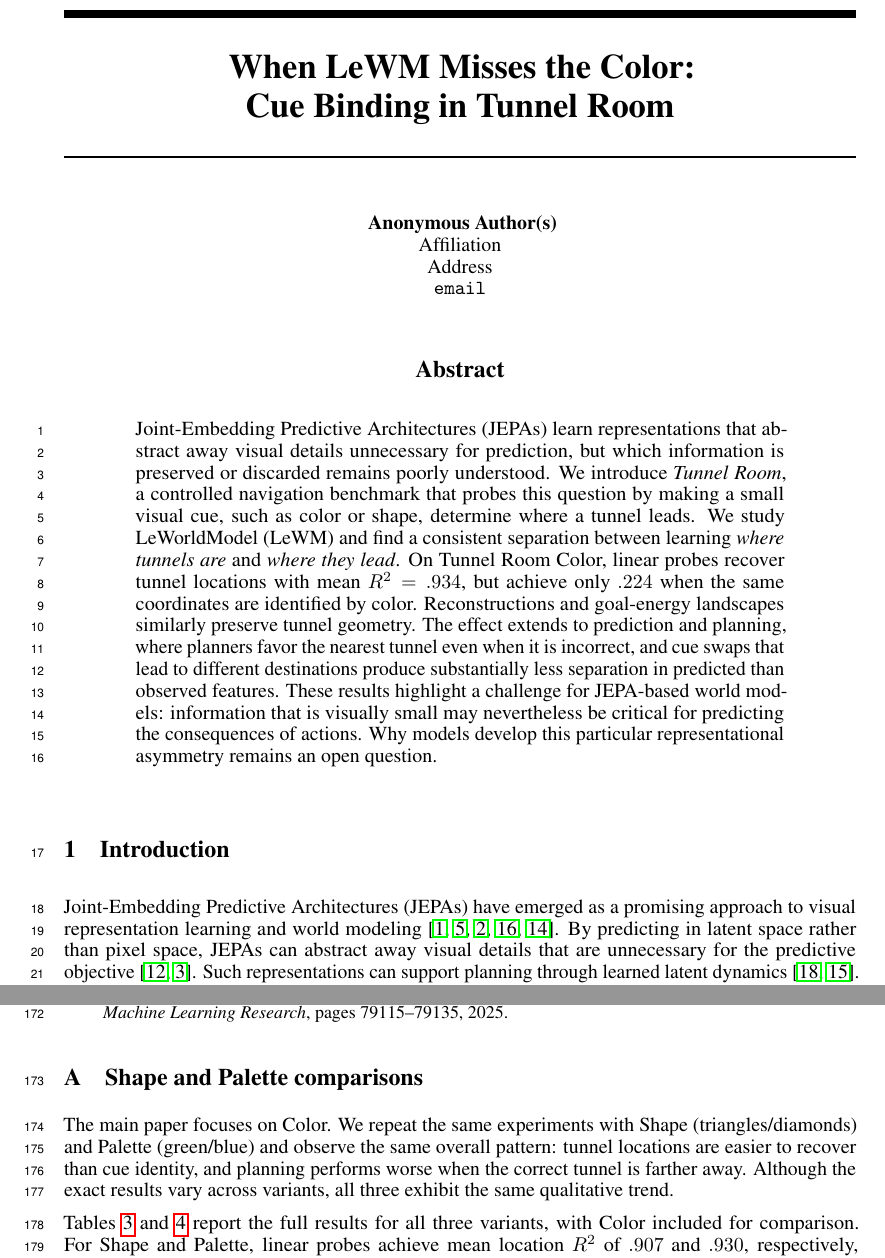
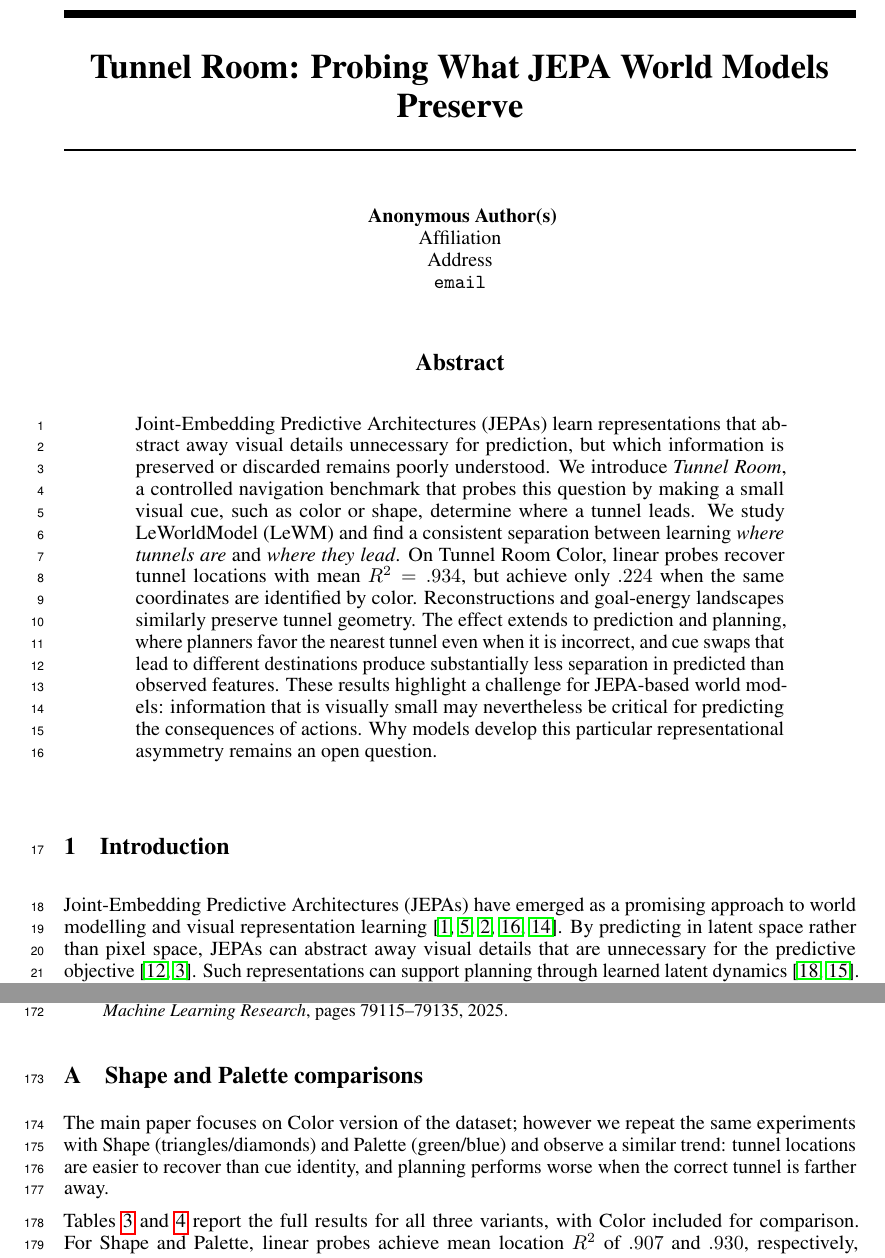
Before and after one commit to YashDagade/jepa_features, a LaTeX paper (paper/NeurIPS Workshop/main.tex, which reads paper/NeurIPS Workshop/appendix_variants.tex): two parts of pages 1 and 7 of 17, joined at a grey line, cut at the place of the change. Compiled offline with pdfLaTeX.

Commit message:
updated paper minor

```diff
--- a/paper/NeurIPS Workshop/appendix_variants.tex
+++ b/paper/NeurIPS Workshop/appendix_variants.tex
@@ -1,12 +1,8 @@
 \section{Shape and Palette comparisons}
 \label{app:variants}
 
-The main paper focuses on Color. We repeat the same experiments with Shape
-(triangles/diamonds) and Palette (green/blue) and observe the same overall
-pattern: tunnel locations are easier to recover than cue identity, and
-planning performs worse when the correct tunnel is farther away. Although
-the exact results vary across variants, all three exhibit the same qualitative
-trend.
+The main paper focuses on Color version of the dataset; however we repeat the same experiments with Shape
+(triangles/diamonds) and Palette (green/blue) and observe a similar trend: tunnel locations are easier to recover than cue identity, and planning performs worse when the correct tunnel is farther away.
 
 Tables~\ref{tab:variantprobes} and \ref{tab:variantrankplanning} report the
 full results for all three variants, with Color included for comparison.
--- a/paper/NeurIPS Workshop/main.tex
+++ b/paper/NeurIPS Workshop/main.tex
@@ -1,7 +1,8 @@
+
 \documentclass{article}
 
 \PassOptionsToPackage{numbers,compress}{natbib}
-\usepackage[dblblindworkshop]{neurips_2026}
+\usepackage{neurips_2026}
 \workshoptitle{From Pretrained Representations to Acting Agents}
 
 \usepackage[utf8]{inputenc}
@@ -22,5 +23,6 @@
 \newcommand{\lewm}{LeWM}
 \newcommand{\curpred}[2]{#1\,/\,#2}
 
-\title{When LeWM Misses the Color:\\Cue Binding in Tunnel Room}
-\author{Anonymous Authors}
+\title{Tunnel Room: Probing What JEPA World Models Preserve}
+
+\author{
@@ -50,7 +61,7 @@ asymmetry remains an open question.
 \section{Introduction}
 \label{sec:introduction}
 
-Joint-Embedding Predictive Architectures (JEPAs) have emerged as a promising approach to visual representation learning and world modeling
+Joint-Embedding Predictive Architectures (JEPAs) have emerged as a promising approach to world modelling and visual representation learning
 \citep{assran2023ijepa,bardes2024vjepa,assran2025vjepa2,murlabadia2026vjepa21,maes2026stableworldmodel}.
 By predicting in latent space rather than pixel space, JEPAs can abstract away visual details that are unnecessary for the predictive objective
 \citep{lecun2022path,balestriero2025lejepa}.
```
Also changed, not shown: paper/NeurIPS Workshop/main.tex (9 more changed lines).
